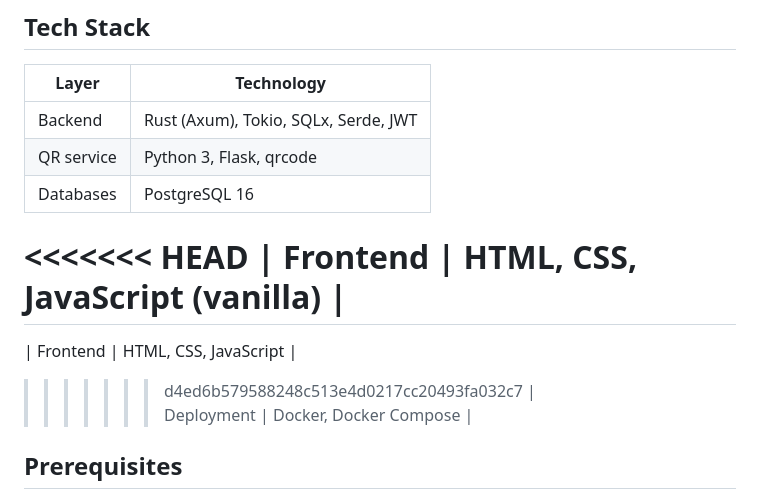
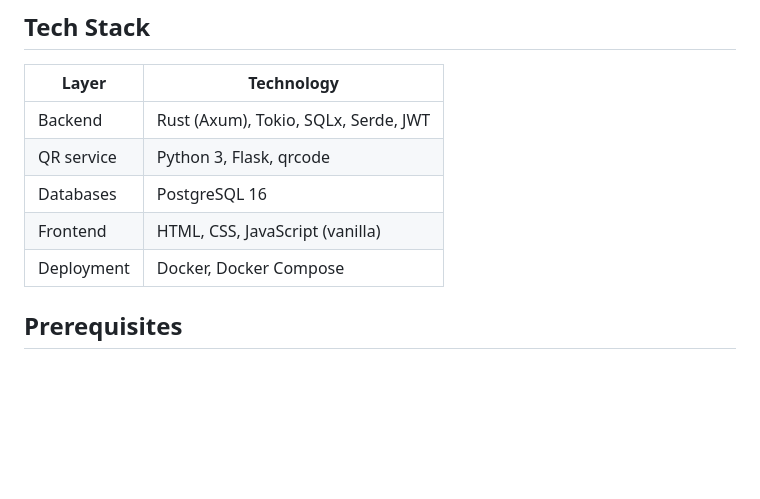
Before and after one commit to stefansevic/event-management-rust, a Markdown page: README.md, the part around one of its changes. Drawn GitHub-style; blank space fills up the shorter version.

```diff
--- a/README.md
+++ b/README.md
@@ -90,11 +64,7 @@ Each service (except QR) has its own PostgreSQL database. Inter-service calls us
 | Backend     | Rust (Axum), Tokio, SQLx, Serde, JWT |
 | QR service  | Python 3, Flask, qrcode              |
 | Databases   | PostgreSQL 16                        |
-<<<<<<< HEAD
-| Frontend    | HTML, CSS, JavaScript (vanilla)       |
-=======
-| Frontend    | HTML, CSS, JavaScript                |
->>>>>>> d4ed6b579588248c513e4d0217cc20493fa032c7
+| Frontend    | HTML, CSS, JavaScript (vanilla)      |
 | Deployment  | Docker, Docker Compose               |
 
 ## Prerequisites
```
Also changed, not shown: other parts of README.md (+14 -58 lines).
